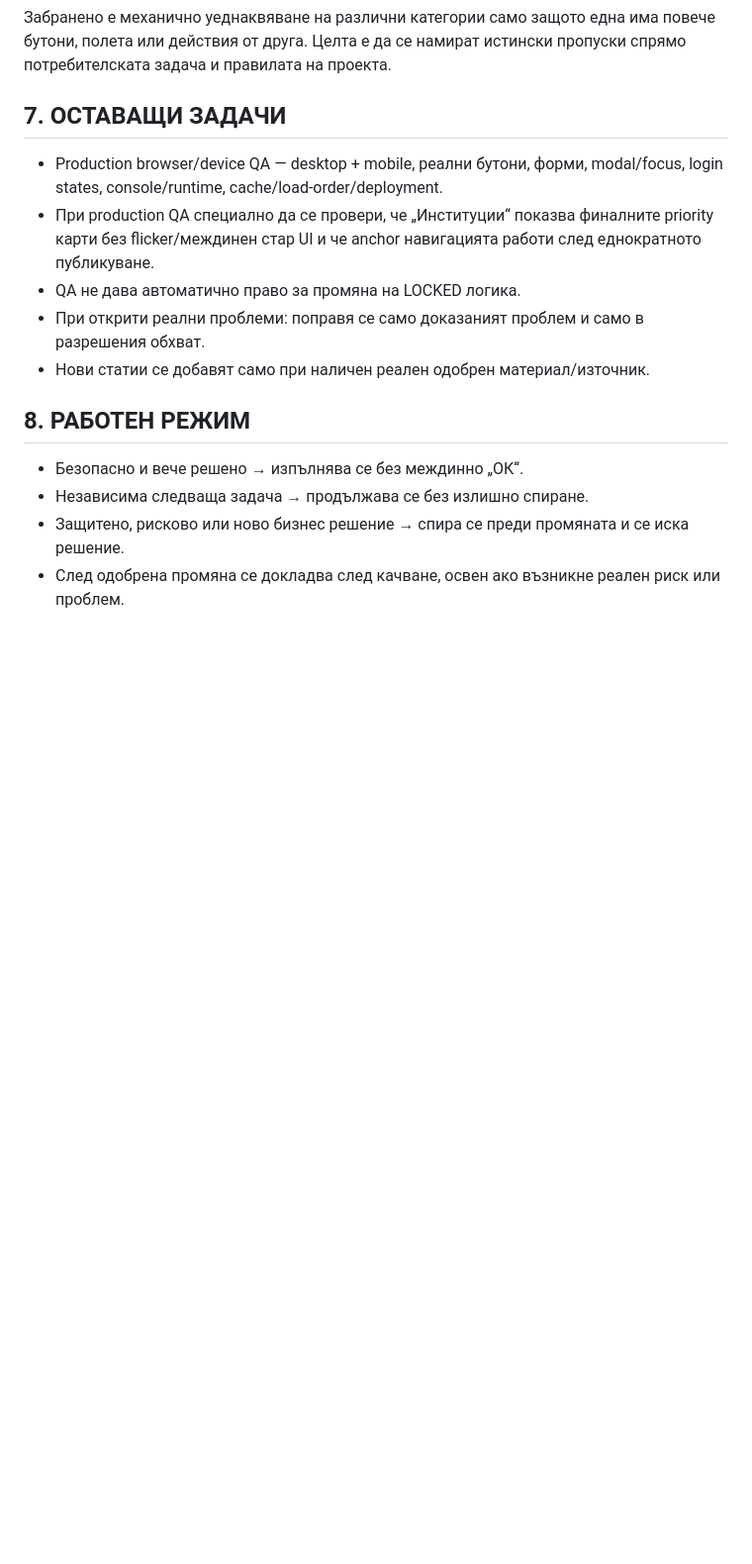
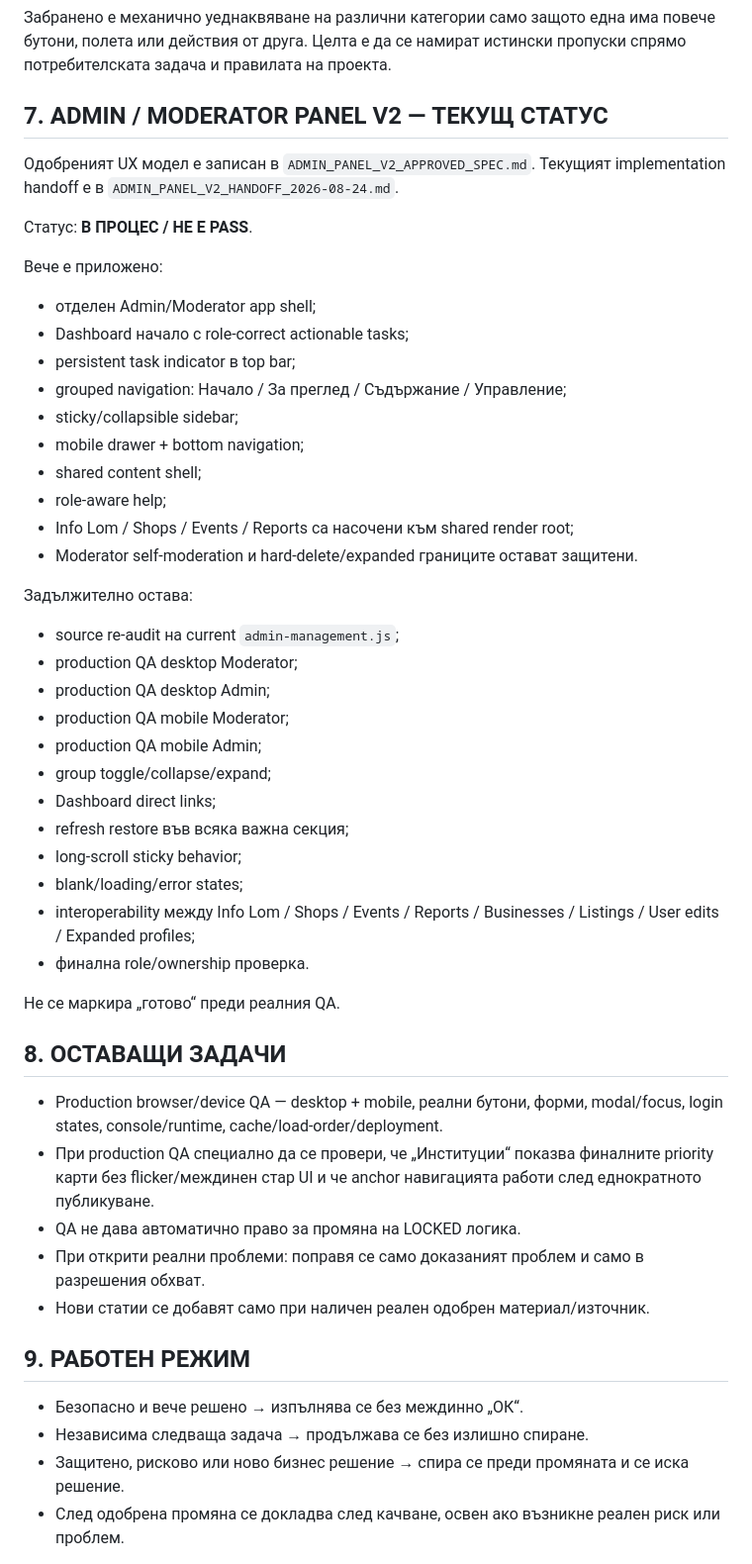
Before and after one commit to Traqnivanov/popitai-lom, a Markdown page: PROJECT_PROGRESS.md, the part around one of its changes. Shown at 99% size. GitHub-like rendering; blank space fills up the shorter version.

Commit message:
Update checkpoint for Admin Moderator panel v2

```diff
--- a/PROJECT_PROGRESS.md
+++ b/PROJECT_PROGRESS.md
@@ -126,7 +128,42 @@ LOCKED без отделно изрично одобрение:
 
 Забранено е механично уеднаквяване на различни категории само защото една има повече бутони, полета или действия от друга. Целта е да се намират истински пропуски спрямо потребителската задача и правилата на проекта.
 
-## 7. ОСТАВАЩИ ЗАДАЧИ
+## 7. ADMIN / MODERATOR PANEL V2 — ТЕКУЩ СТАТУС
+
+Одобреният UX модел е записан в `ADMIN_PANEL_V2_APPROVED_SPEC.md`.
+Текущият implementation handoff е в `ADMIN_PANEL_V2_HANDOFF_2026-08-24.md`.
+
+Статус: **В ПРОЦЕС / НЕ Е PASS**.
+
+Вече е приложено:
+- отделен Admin/Moderator app shell;
+- Dashboard начало с role-correct actionable tasks;
+- persistent task indicator в top bar;
+- grouped navigation: Начало / За преглед / Съдържание / Управление;
+- sticky/collapsible sidebar;
+- mobile drawer + bottom navigation;
+- shared content shell;
+- role-aware help;
+- Info Lom / Shops / Events / Reports са насочени към shared render root;
+- Moderator self-moderation и hard-delete/expanded границите остават защитени.
+
+Задължително остава:
+- source re-audit на current `admin-management.js`;
+- production QA desktop Moderator;
+- production QA desktop Admin;
+- production QA mobile Moderator;
+- production QA mobile Admin;
+- group toggle/collapse/expand;
+- Dashboard direct links;
+- refresh restore във всяка важна секция;
+- long-scroll sticky behavior;
+- blank/loading/error states;
+- interoperability между Info Lom / Shops / Events / Reports / Businesses / Listings / User edits / Expanded profiles;
+- финална role/ownership проверка.
+
+Не се маркира „готово“ преди реалния QA.
+
+## 8. ОСТАВАЩИ ЗАДАЧИ
 
 - Production browser/device QA — desktop + mobile, реални бутони, форми, modal/focus, login states, console/runtime, cache/load-order/deployment.
 - При production QA специално да се провери, че „Институции“ показва финалните priority карти без flicker/междинен стар UI и че anchor навигацията работи след еднократното публикуване.
@@ -134,7 +171,7 @@ LOCKED без отделно изрично одобрение:
 - При открити реални проблеми: поправя се само доказаният проблем и само в разрешения обхват.
 - Нови статии се добавят само при наличен реален одобрен материал/източник.
 
-## 8. РАБОТЕН РЕЖИМ
+## 9. РАБОТЕН РЕЖИМ
 
 - Безопасно и вече решено → изпълнява се без междинно „ОК“.
 - Независима следваща задача → продължава се без излишно спиране.
```
Also changed, not shown: other parts of PROJECT_PROGRESS.md (+5 -3 lines).
